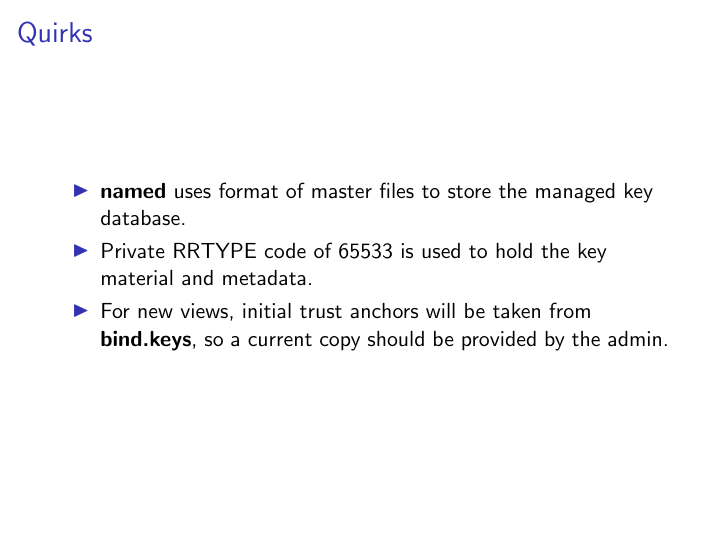
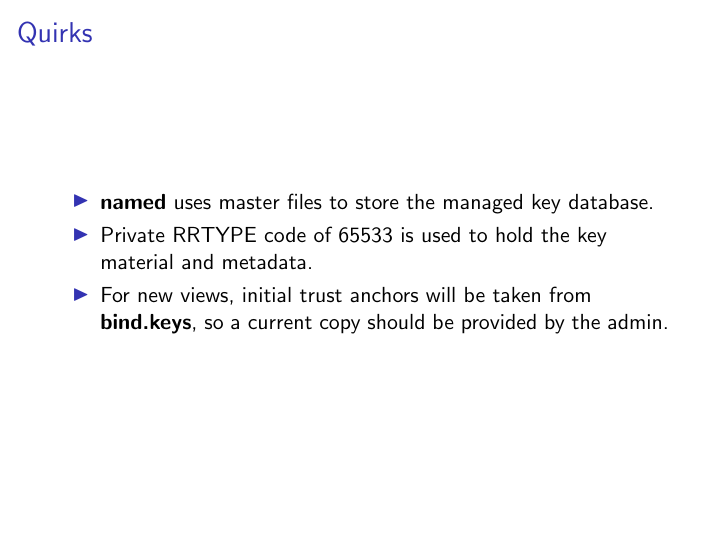
Before and after one commit to muks/managed-keys-icann57, LaTeX slides (bind-managed-keys-icann57.tex): page 5 of 6. Compiled offline with pdfLaTeX.

Commit message:
Tweak text

```diff
--- a/bind-managed-keys-icann57.tex
+++ b/bind-managed-keys-icann57.tex
@@ -85,8 +85,8 @@
   \frametitle{Quirks}
 
   \begin{itemize}
-    \item \textbf{named} uses format of master files to store the
-      managed key database.
+    \item \textbf{named} uses master files to store the managed key
+      database.
     \item Private RRTYPE code of 65533 is used to hold the key material
       and metadata.
     \item For new views, initial trust anchors will be taken from
```
